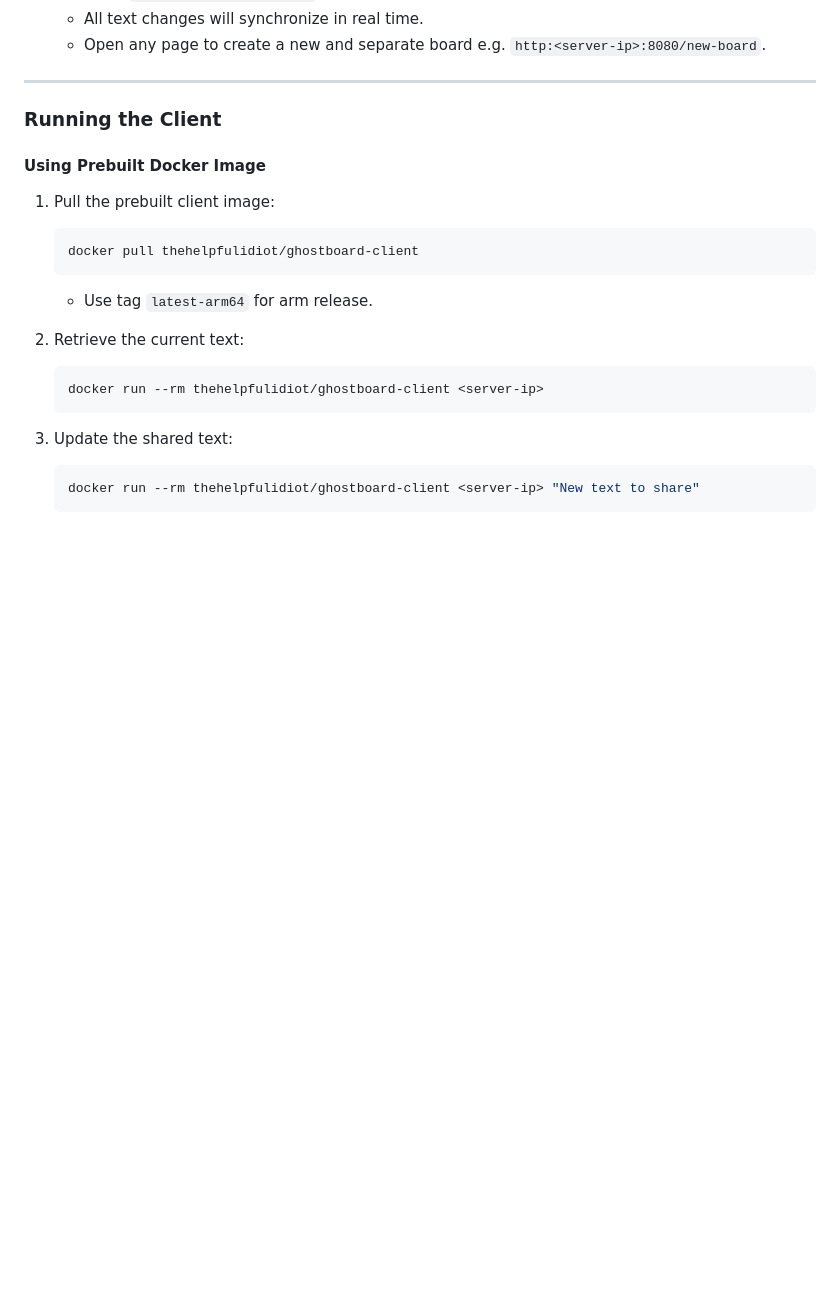
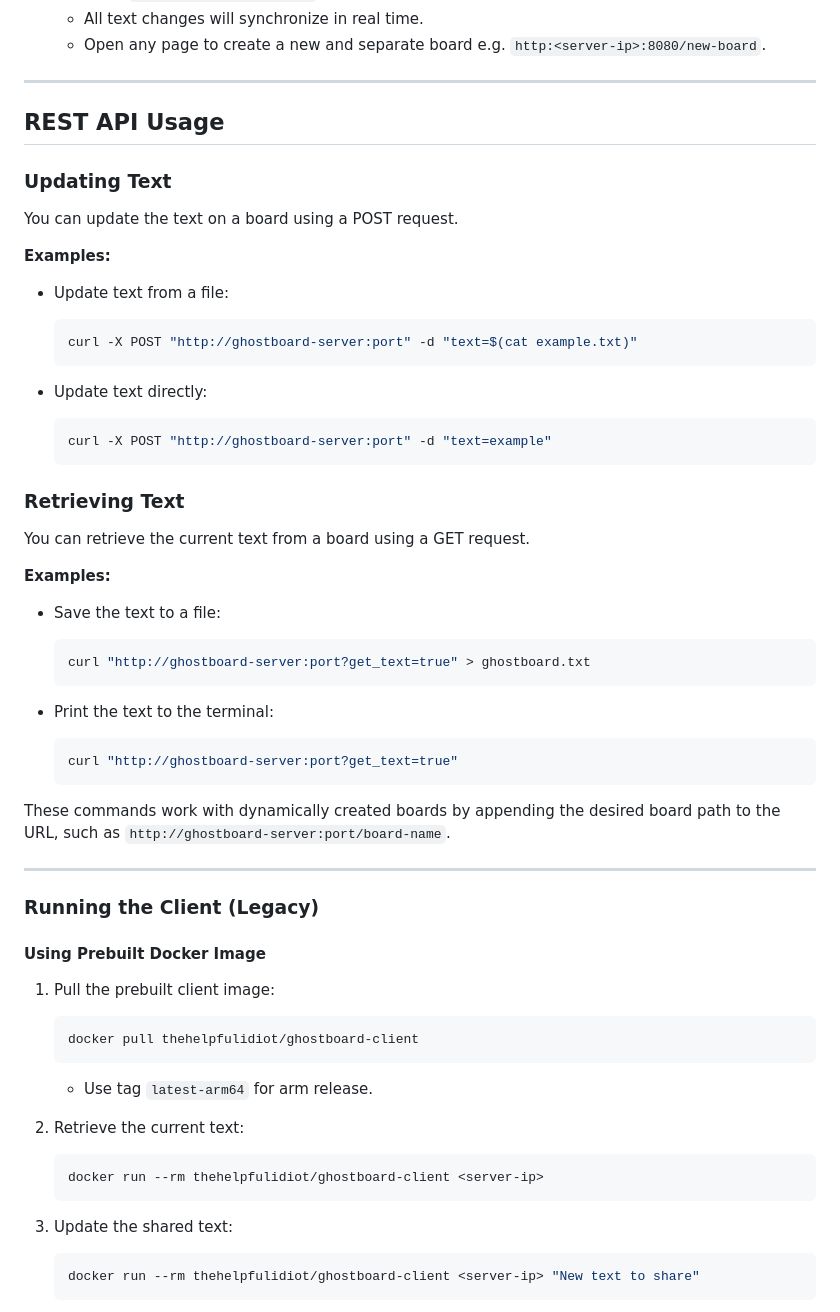
Before and after one commit to jon6fingrs/ghostboard, a Markdown page: README.md, the part around one of its changes. Rendered like a GitHub page; blank space fills up the shorter version.

````diff
--- a/README.md
+++ b/README.md
@@ -107,7 +89,45 @@ ghostboard/
 
 ---
 
-### Running the Client
+## REST API Usage
+
+### Updating Text
+
+You can update the text on a board using a POST request.
+
+**Examples:**
+
+- Update text from a file:
+  ```bash
+  curl -X POST "http://ghostboard-server:port" -d "text=$(cat example.txt)"
+  ```
+
+- Update text directly:
+  ```bash
+  curl -X POST "http://ghostboard-server:port" -d "text=example"
+  ```
+
+### Retrieving Text
+
+You can retrieve the current text from a board using a GET request.
+
+**Examples:**
+
+- Save the text to a file:
+  ```bash
+  curl "http://ghostboard-server:port?get_text=true" > ghostboard.txt
+  ```
+
+- Print the text to the terminal:
+  ```bash
+  curl "http://ghostboard-server:port?get_text=true"
+  ```
+
+These commands work with dynamically created boards by appending the desired board path to the URL, such as `http://ghostboard-server:port/board-name`.
+
+---
+
+### Running the Client (Legacy)
 
 #### Using Prebuilt Docker Image
 
````
Also changed, not shown: other parts of README.md (+3 -21 lines).
